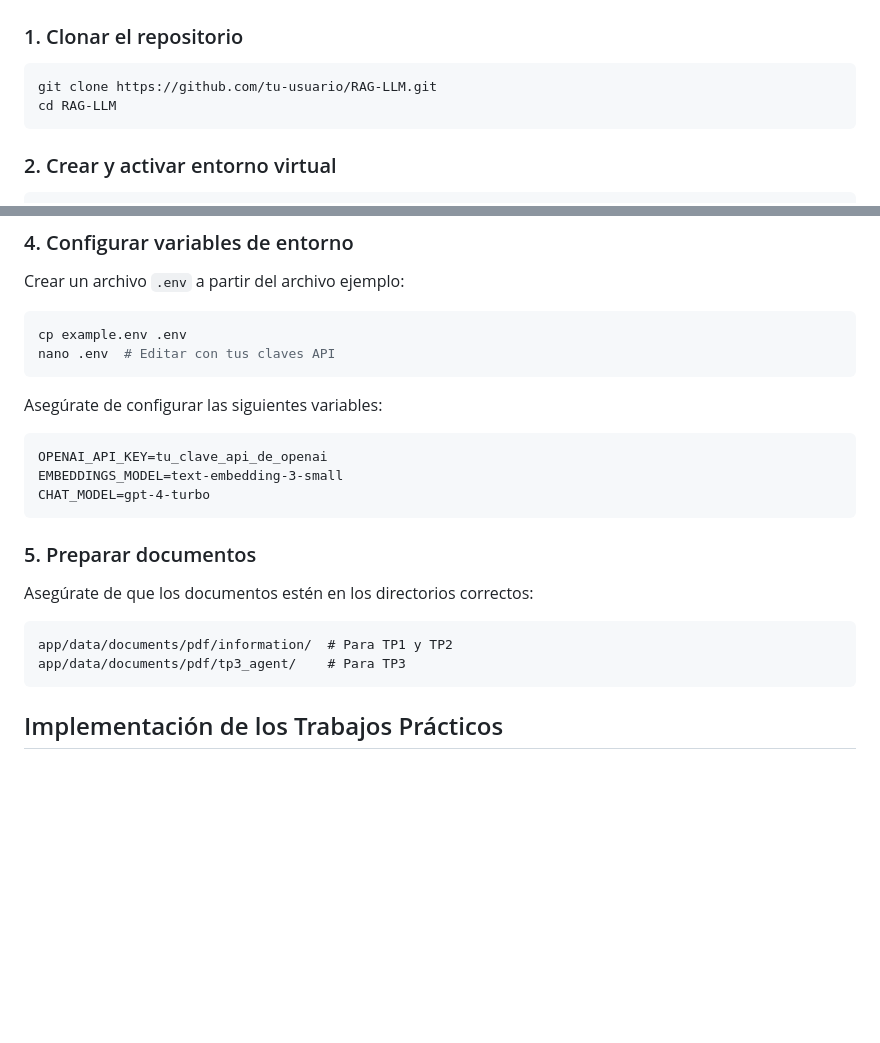
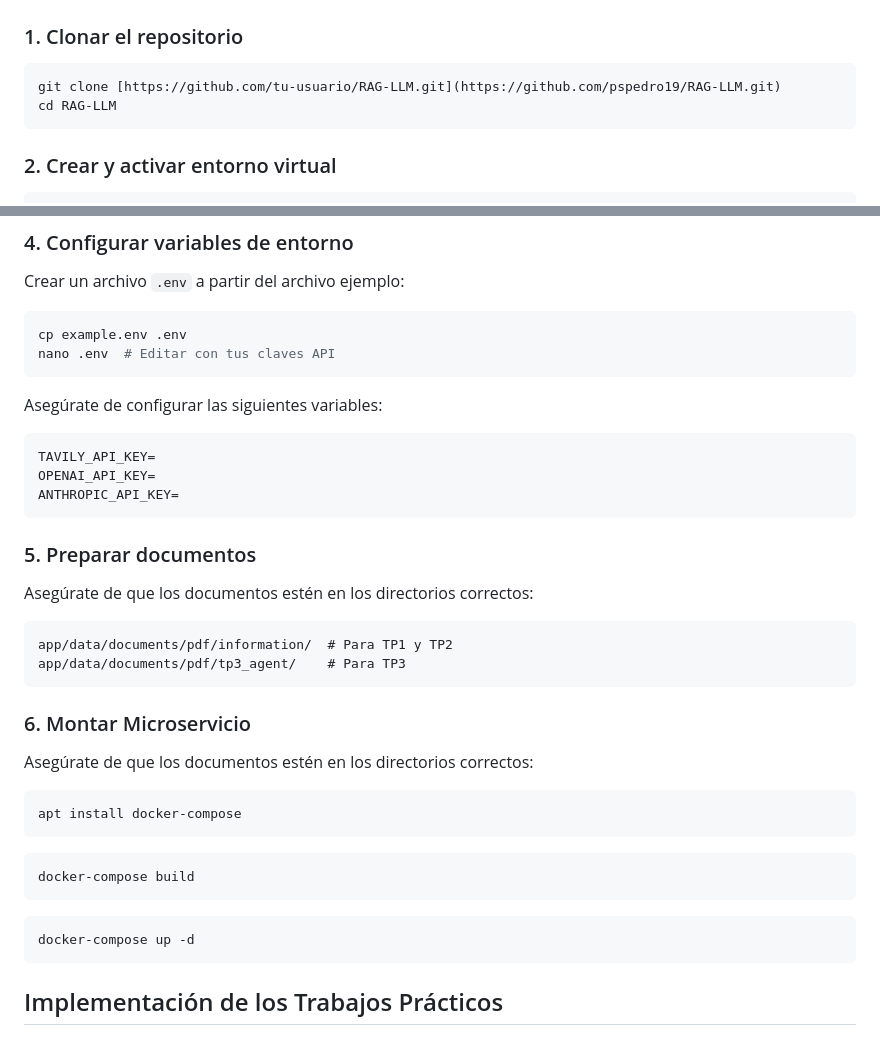
Before and after one commit to pspedro19/RAG-LLM, a Markdown page: README.md, 2 parts joined by grey strips. Drawn GitHub-style; blank space fills up the shorter version.

````diff
--- a/README.md
+++ b/README.md
@@ -32,7 +32,7 @@ RAG-LLM/
 ### 1. Clonar el repositorio
 
 ```bash
-git clone https://github.com/tu-usuario/RAG-LLM.git
+git clone [https://github.com/tu-usuario/RAG-LLM.git](https://github.com/pspedro19/RAG-LLM.git)
 cd RAG-LLM
 ```
 
@@ -66,9 +66,9 @@ nano .env  # Editar con tus claves API
 Asegúrate de configurar las siguientes variables:
 
 ```
-OPENAI_API_KEY=tu_clave_api_de_openai
-EMBEDDINGS_MODEL=text-embedding-3-small
-CHAT_MODEL=gpt-4-turbo
+TAVILY_API_KEY=
+OPENAI_API_KEY=
+ANTHROPIC_API_KEY=
 ```
 
 ### 5. Preparar documentos
@@ -78,6 +78,23 @@ Asegúrate de que los documentos estén en los directorios correctos:
 ```
 app/data/documents/pdf/information/  # Para TP1 y TP2
 app/data/documents/pdf/tp3_agent/    # Para TP3
+```
+
+
+### 6. Montar Microservicio
+
+Asegúrate de que los documentos estén en los directorios correctos:
+
+```
+apt install docker-compose
+```
+
+```
+docker-compose build
+```
+
+```
+docker-compose up -d
 ```
 
 ## Implementación de los Trabajos Prácticos
````
